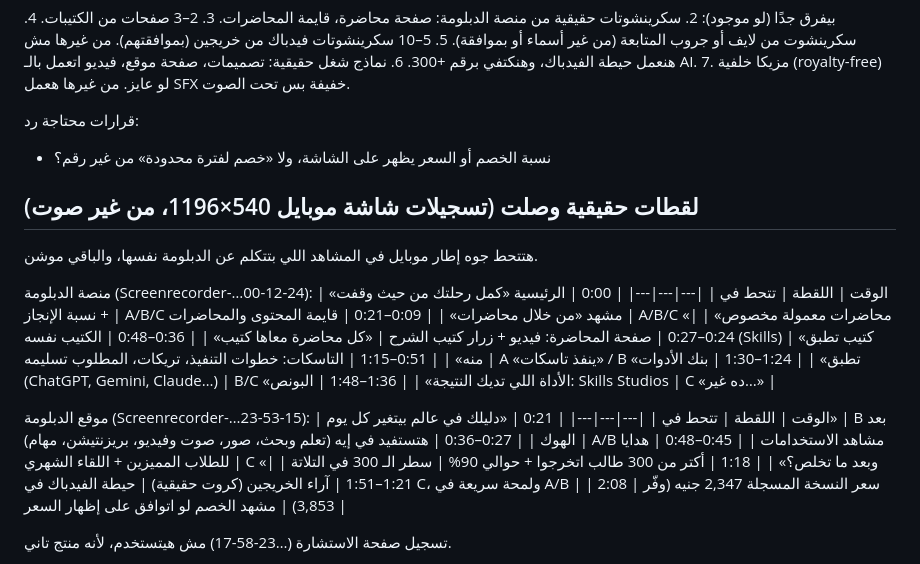
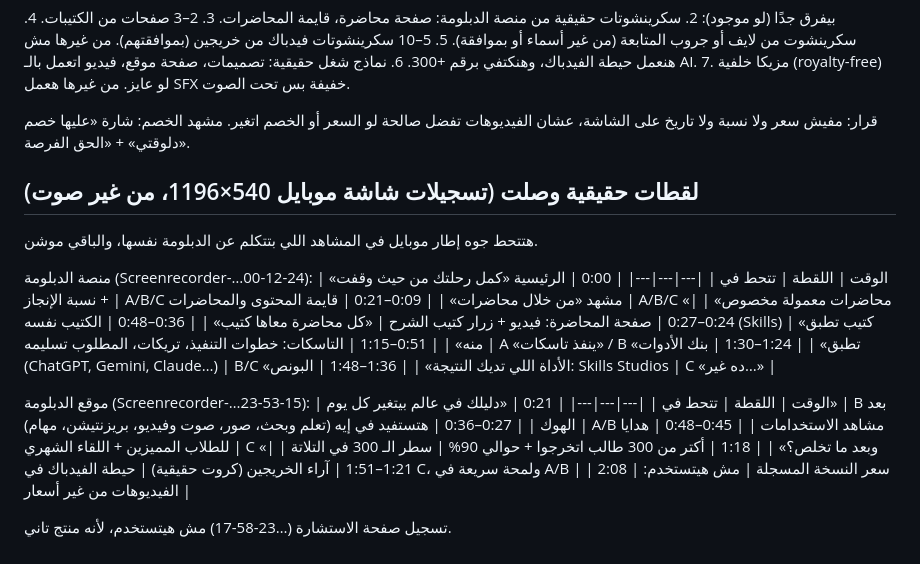
Before and after one commit to Mahmoudtaru/mooddiploma, a Markdown page: diploma-ads/production-plan.md, the part around the change. GitHub-like rendering.

Commit message:
Decision: no price, percentage or dates on screen so ads stay evergreen
Co-Authored-By: Claude Opus 5.5 <noreply@anthropic.com>
Claude-Session: https://claude.ai/code/session_01A1N99tkYZgLPPJeUFLZqJE

```diff
--- a/diploma-ads/production-plan.md
+++ b/diploma-ads/production-plan.md
@@ -66,8 +66,7 @@
 6. نماذج شغل حقيقية: تصميمات، صفحة موقع، فيديو اتعمل بالـ AI.
 7. مزيكا خلفية (royalty-free) لو عايز. من غيرها هعمل SFX خفيفة بس تحت الصوت.
 
-قرارات محتاجة رد:
-- نسبة الخصم أو السعر يظهر على الشاشة، ولا «خصم لفترة محدودة» من غير رقم؟
+قرار: مفيش سعر ولا نسبة ولا تاريخ على الشاشة، عشان الفيديوهات تفضل صالحة لو السعر أو الخصم اتغير. مشهد الخصم: شارة «عليها خصم دلوقتي» + «الحق الفرصة».
 
 ## لقطات حقيقية وصلت (تسجيلات شاشة موبايل 540×1196، من غير صوت)
 
@@ -92,7 +91,7 @@
 | 0:45–0:48 | هدايا للطلاب المميزين + اللقاء الشهري | C «وبعد ما تخلص؟» |
 | 1:18 | أكتر من 300 طالب اتخرجوا + حوالي 90% | سطر الـ 300 في التلاتة |
 | 1:21–1:51 | آراء الخريجين (كروت حقيقية) | حيطة الفيدباك في C، ولمحة سريعة في A/B |
-| 2:08 | سعر النسخة المسجلة 2,347 جنيه (وفّر 3,853) | مشهد الخصم لو اتوافق على إظهار السعر |
+| 2:08 | سعر النسخة المسجلة | مش هيتستخدم: الفيديوهات من غير أسعار |
 
 تسجيل صفحة الاستشارة (…23-58-17) مش هيتستخدم، لأنه منتج تاني.
 
```
